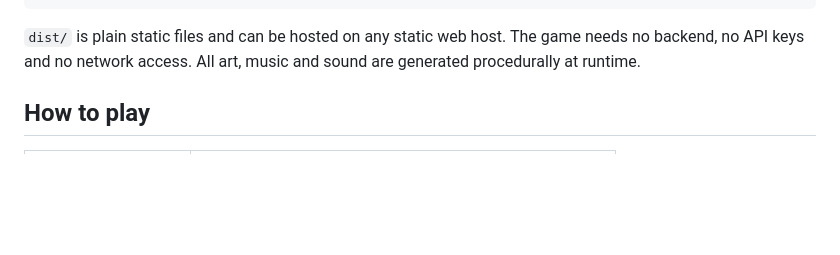
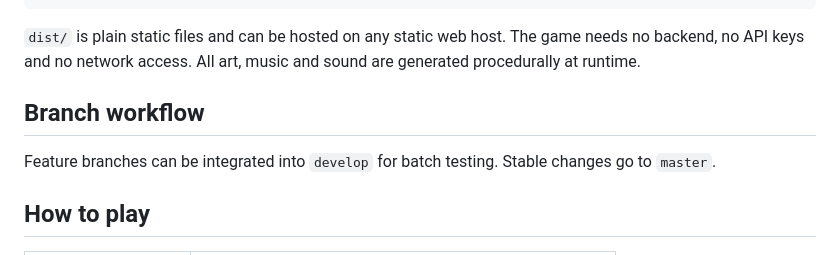
Before and after one commit to LDLNAN/capybara-delve, a Markdown page: README.md, the part around the change. Rendered like a GitHub page; blank space fills up the shorter version.

Commit message:
Document develop branch testing workflow

````diff
--- a/README.md
+++ b/README.md
@@ -23,6 +23,10 @@ npm run preview    # serves dist/ locally
 ```
 
 `dist/` is plain static files and can be hosted on any static web host. The game needs no backend, no API keys and no network access. All art, music and sound are generated procedurally at runtime.
+
+## Branch workflow
+
+Feature branches can be integrated into `develop` for batch testing. Stable changes go to `master`.
 
 ## How to play
 
````
